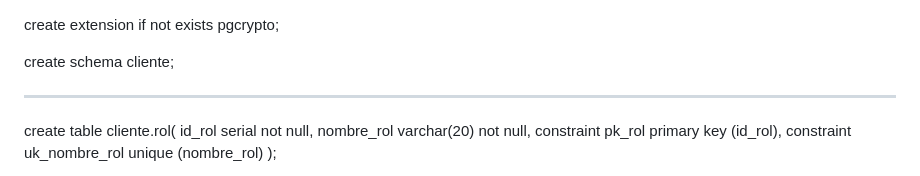
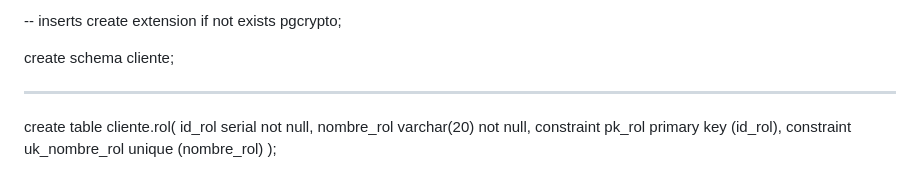
Before and after one commit to BOG-BOOST-Grupo-7/BOG-BOOST_Grupo-7, a Markdown page: 05-Implementation/DDL/README.md, the part around the change. GitHub-like rendering.

```diff
--- a/05-Implementation/DDL/README.md
+++ b/05-Implementation/DDL/README.md
@@ -1,3 +1,4 @@
+-- inserts
 create extension if not exists pgcrypto;
 
 create schema cliente;
```
